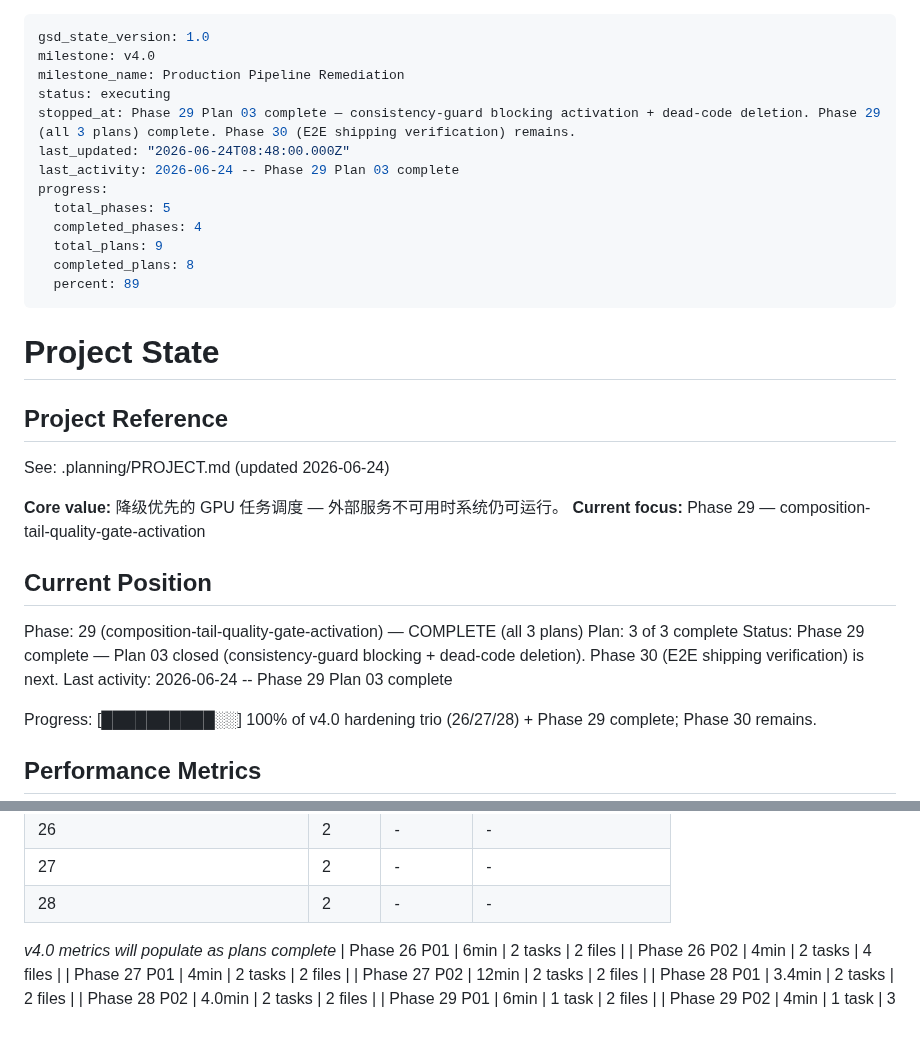
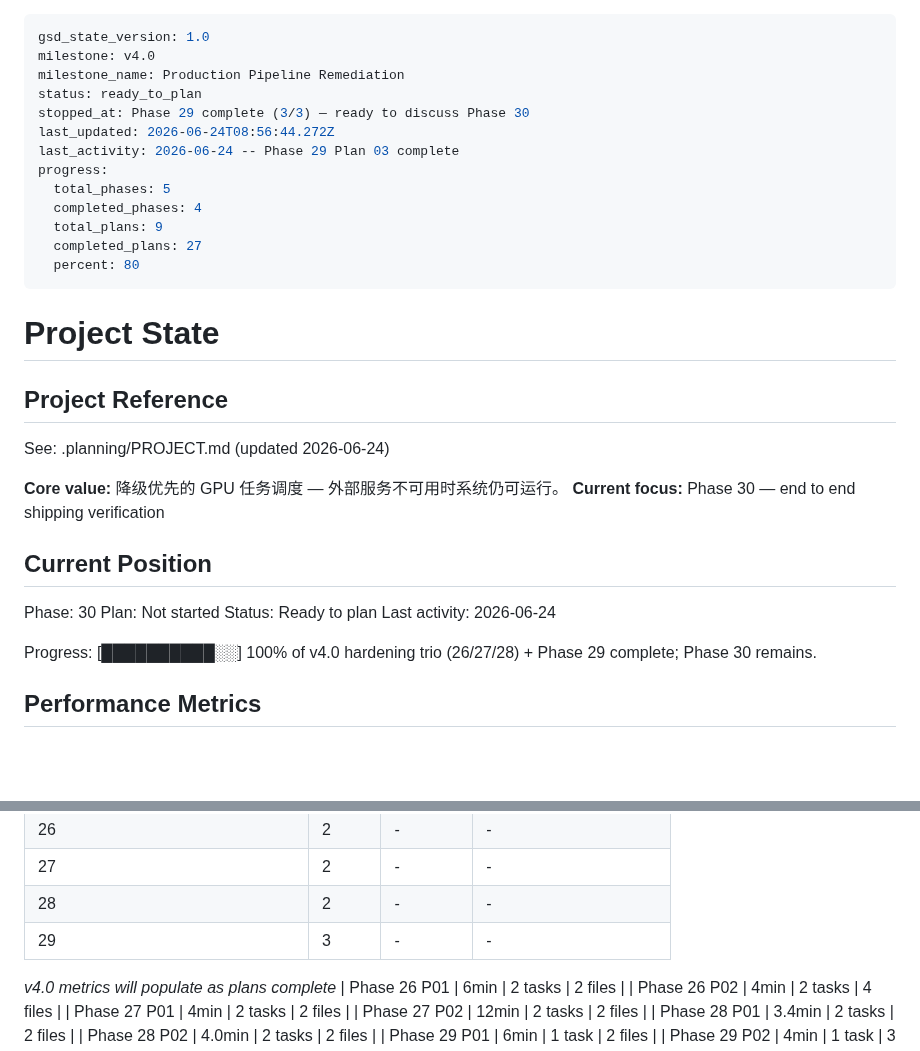
Before and after one commit to kaiger666888/kais-movie-agent, a Markdown page: .planning/STATE.md, 2 parts joined by grey strips. Drawn GitHub-style; blank space fills up the shorter version.

Commit message:
docs(phase-29): complete phase execution (v4.0 决战点)

```diff
--- a/.planning/STATE.md
+++ b/.planning/STATE.md
@@ -2,16 +2,16 @@
 gsd_state_version: 1.0
 milestone: v4.0
 milestone_name: Production Pipeline Remediation
-status: executing
-stopped_at: Phase 29 Plan 03 complete — consistency-guard blocking activation + dead-code deletion. Phase 29 (all 3 plans) complete. Phase 30 (E2E shipping verification) remains.
-last_updated: "2026-06-24T08:48:00.000Z"
+status: ready_to_plan
+stopped_at: Phase 29 complete (3/3) — ready to discuss Phase 30
+last_updated: 2026-06-24T08:56:44.272Z
 last_activity: 2026-06-24 -- Phase 29 Plan 03 complete
 progress:
   total_phases: 5
   completed_phases: 4
   total_plans: 9
-  completed_plans: 8
-  percent: 89
+  completed_plans: 27
+  percent: 80
 ---
 
 # Project State
@@ -21,14 +21,14 @@ progress:
 See: .planning/PROJECT.md (updated 2026-06-24)
 
 **Core value:** 降级优先的 GPU 任务调度 — 外部服务不可用时系统仍可运行。
-**Current focus:** Phase 29 — composition-tail-quality-gate-activation
+**Current focus:** Phase 30 — end to end shipping verification
 
 ## Current Position
 
-Phase: 29 (composition-tail-quality-gate-activation) — COMPLETE (all 3 plans)
-Plan: 3 of 3 complete
-Status: Phase 29 complete — Plan 03 closed (consistency-guard blocking + dead-code deletion). Phase 30 (E2E shipping verification) is next.
-Last activity: 2026-06-24 -- Phase 29 Plan 03 complete
+Phase: 30
+Plan: Not started
+Status: Ready to plan
+Last activity: 2026-06-24
 
 Progress: [██████████░░] 100% of v4.0 hardening trio (26/27/28) + Phase 29 complete; Phase 30 remains.
 
@@ -52,6 +52,7 @@ Progress: [██████████░░] 100% of v4.0 hardening trio (26
 | 26 | 2 | - | - |
 | 27 | 2 | - | - |
 | 28 | 2 | - | - |
+| 29 | 3 | - | - |
 
 *v4.0 metrics will populate as plans complete*
 | Phase 26 P01 | 6min | 2 tasks | 2 files |
```
Also changed, not shown: .planning/ROADMAP.md (+1 -1 lines), 1 other file.
